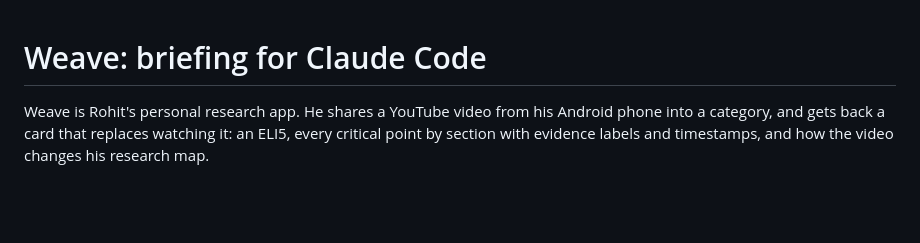
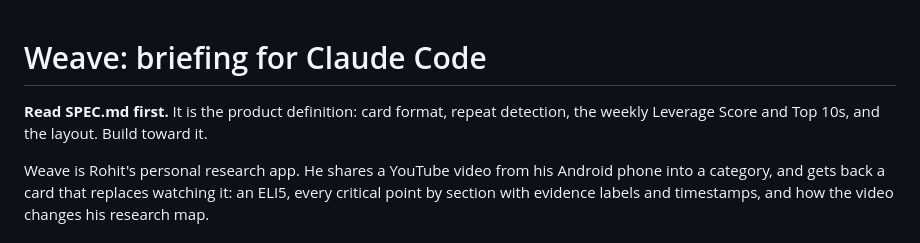
Before and after one commit to rjcrooze-cmyk/weave-app, a Markdown page: CLAUDE.md, the part around the change. Drawn GitHub-style; blank space fills up the shorter version.

Commit message:
Add product spec: short cards, repeat count, Leverage Score, Top 10s, new layout

```diff
--- a/CLAUDE.md
+++ b/CLAUDE.md
@@ -1,4 +1,7 @@
 # Weave: briefing for Claude Code
+
+**Read SPEC.md first.** It is the product definition: card format, repeat detection, the weekly
+Leverage Score and Top 10s, and the layout. Build toward it.
 
 Weave is Rohit's personal research app. He shares a YouTube video from his Android phone into a
 category, and gets back a card that replaces watching it: an ELI5, every critical point by section
```
Also changed, not shown: SPEC.md (added, +97 -0 lines).
